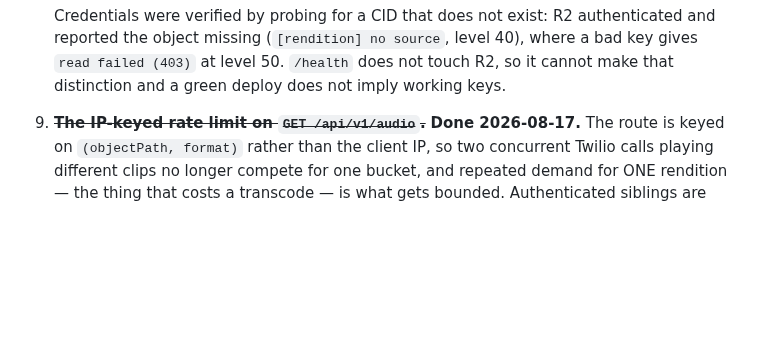
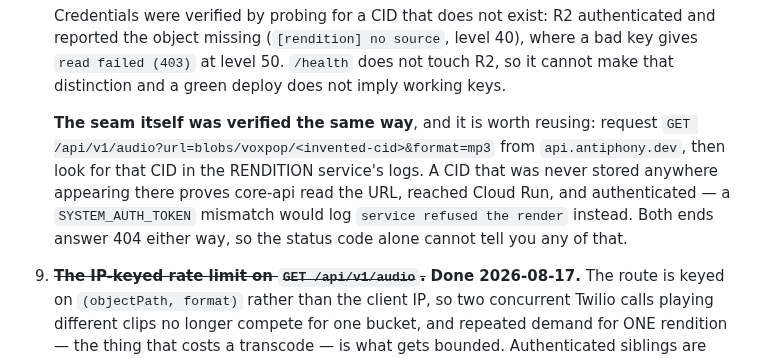
Before and after one commit to bbthorson/antiphony, a Markdown page: specs/cloudflare-migration.md, the part around the change. Drawn GitHub-style; blank space fills up the shorter version.

Commit message:
docs: record how to verify the core-api to rendition seam
A CID invented client-side, sent only to api.antiphony.dev, appearing in the
rendition service's logs one second later is proof of the whole chain: the URL
was read, Cloud Run was reached, and SYSTEM_AUTH_TOKEN matched. Both ends answer
404 when the blob is absent, so the status code proves none of it.

Co-Authored-By: Claude Opus 5 <noreply@anthropic.com>

```diff
--- a/specs/cloudflare-migration.md
+++ b/specs/cloudflare-migration.md
@@ -381,6 +381,14 @@ is one method, and every binding behind it is untouched either way.
    40), where a bad key gives `read failed (403)` at level 50. `/health` does not
    touch R2, so it cannot make that distinction and a green deploy does not imply
    working keys.
+
+   **The seam itself was verified the same way**, and it is worth reusing: request
+   `GET /api/v1/audio?url=blobs/voxpop/<invented-cid>&format=mp3` from
+   `api.antiphony.dev`, then look for that CID in the RENDITION service's logs. A
+   CID that was never stored anywhere appearing there proves core-api read the
+   URL, reached Cloud Run, and authenticated — a `SYSTEM_AUTH_TOKEN` mismatch
+   would log `service refused the render` instead. Both ends answer 404 either
+   way, so the status code alone cannot tell you any of that.
 
 9. ~~**The IP-keyed rate limit on `GET /api/v1/audio`.**~~ **Done 2026-08-17.**
    The route is keyed on `(objectPath, format)` rather than the client IP, so
```
